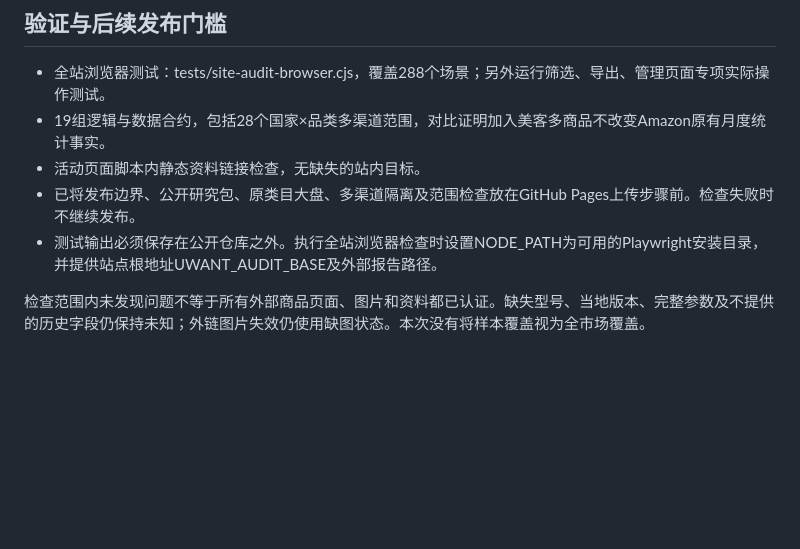
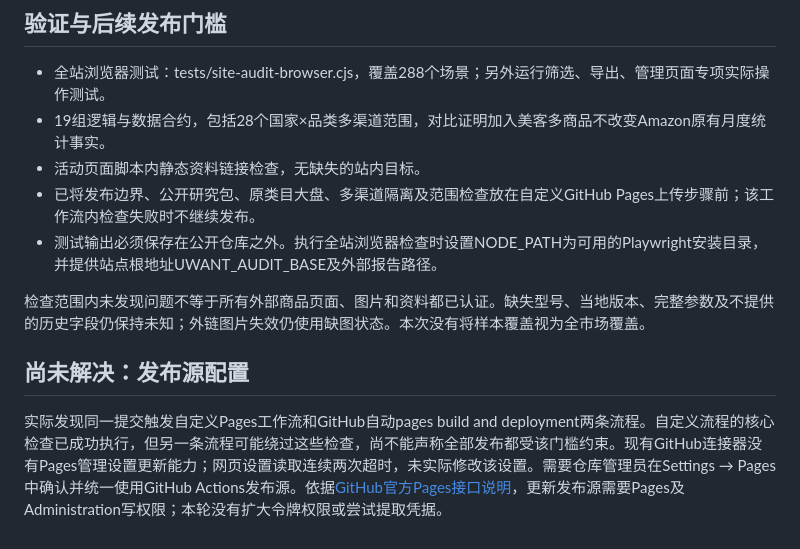
Before and after one commit to 931124542-wq/uwant-americas-dashboard, a Markdown page: docs/proactive-site-audit-2026-11-10.md, the part around the change. GitHub-like rendering; blank space fills up the shorter version.

Commit message:
Document the unresolved parallel Pages publishing paths

```diff
--- a/docs/proactive-site-audit-2026-11-10.md
+++ b/docs/proactive-site-audit-2026-11-10.md
@@ -22,7 +22,11 @@
 - 全站浏览器测试：tests/site-audit-browser.cjs，覆盖288个场景；另外运行筛选、导出、管理页面专项实际操作测试。
 - 19组逻辑与数据合约，包括28个国家×品类多渠道范围，对比证明加入美客多商品不改变Amazon原有月度统计事实。
 - 活动页面脚本内静态资料链接检查，无缺失的站内目标。
-- 已将发布边界、公开研究包、原类目大盘、多渠道隔离及范围检查放在GitHub Pages上传步骤前。检查失败时不继续发布。
+- 已将发布边界、公开研究包、原类目大盘、多渠道隔离及范围检查放在自定义GitHub Pages上传步骤前；该工作流内检查失败时不继续发布。
 - 测试输出必须保存在公开仓库之外。执行全站浏览器检查时设置NODE_PATH为可用的Playwright安装目录，并提供站点根地址UWANT_AUDIT_BASE及外部报告路径。
 
 检查范围内未发现问题不等于所有外部商品页面、图片和资料都已认证。缺失型号、当地版本、完整参数及不提供的历史字段仍保持未知；外链图片失效仍使用缺图状态。本次没有将样本覆盖视为全市场覆盖。
+
+## 尚未解决：发布源配置
+
+实际发现同一提交触发自定义Pages工作流和GitHub自动pages build and deployment两条流程。自定义流程的核心检查已成功执行，但另一条流程可能绕过这些检查，尚不能声称全部发布都受该门槛约束。现有GitHub连接器没有Pages管理设置更新能力；网页设置读取连续两次超时，未实际修改该设置。需要仓库管理员在Settings → Pages中确认并统一使用GitHub Actions发布源。依据[GitHub官方Pages接口说明](https://docs.github.com/en/rest/pages/pages)，更新发布源需要Pages及Administration写权限；本轮没有扩大令牌权限或尝试提取凭据。
```
